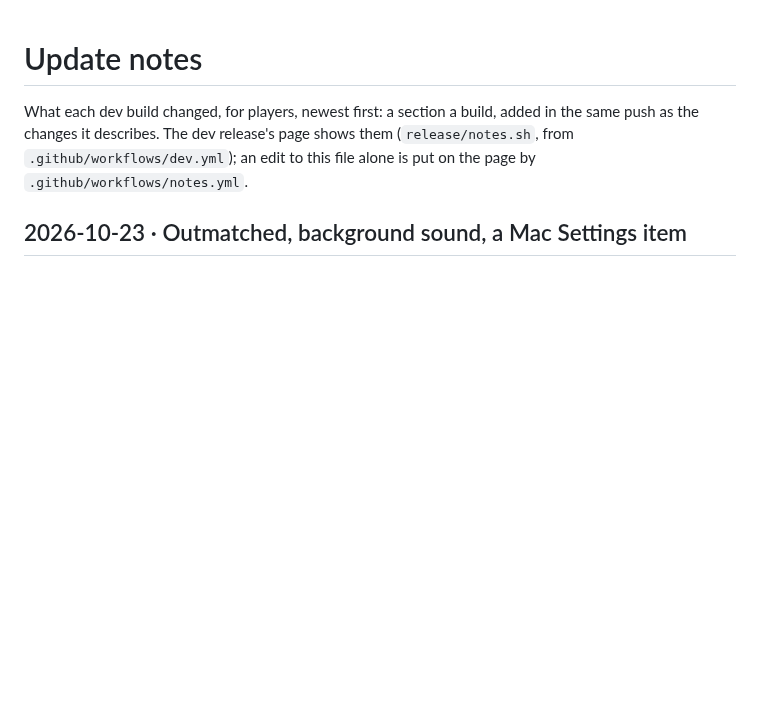
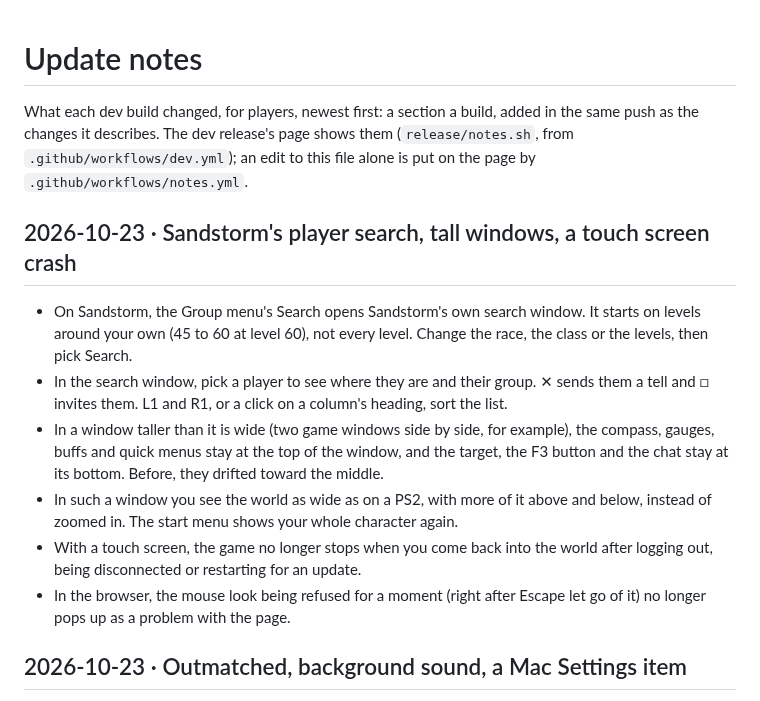
Before and after one commit to DabDavis/eqoa-rust-client-vanilla, a Markdown page: UPDATE-NOTES.md, the part around the change. Rendered like a GitHub page; blank space fills up the shorter version.

Commit message:
Update notes and README: Sandstorm's player search, tall windows, the touch screen's crash, the page's pointer lock
Co-Authored-By: Claude Opus 5.5 <noreply@anthropic.com>

```diff
--- a/UPDATE-NOTES.md
+++ b/UPDATE-NOTES.md
@@ -4,6 +4,25 @@ What each dev build changed, for players, newest first: a section a build, added
 in the same push as the changes it describes. The dev release's page shows them
 (`release/notes.sh`, from `.github/workflows/dev.yml`); an edit to this file alone
 is put on the page by `.github/workflows/notes.yml`.
+
+## 2026-10-23 · Sandstorm's player search, tall windows, a touch screen crash
+- On Sandstorm, the Group menu's Search opens Sandstorm's own search window.
+  It starts on levels around your own (45 to 60 at level 60), not every
+  level. Change the race, the class or the levels, then pick Search.
+- In the search window, pick a player to see where they are and their group.
+  ✕ sends them a tell and □ invites them. L1 and R1, or a click on a column's
+  heading, sort the list.
+- In a window taller than it is wide (two game windows side by side, for
+  example), the compass, gauges, buffs and quick menus stay at the top of the
+  window, and the target, the F3 button and the chat stay at its bottom.
+  Before, they drifted toward the middle.
+- In such a window you see the world as wide as on a PS2, with more of it
+  above and below, instead of zoomed in. The start menu shows your whole
+  character again.
+- With a touch screen, the game no longer stops when you come back into the
+  world after logging out, being disconnected or restarting for an update.
+- In the browser, the mouse look being refused for a moment (right after
+  Escape let go of it) no longer pops up as a problem with the page.
 
 ## 2026-10-23 · Outmatched, background sound, a Mac Settings item
 - Attacking something far beyond you gets the game's red "You are outmatched.
```
Also changed, not shown: README.md (+3 -3 lines).
